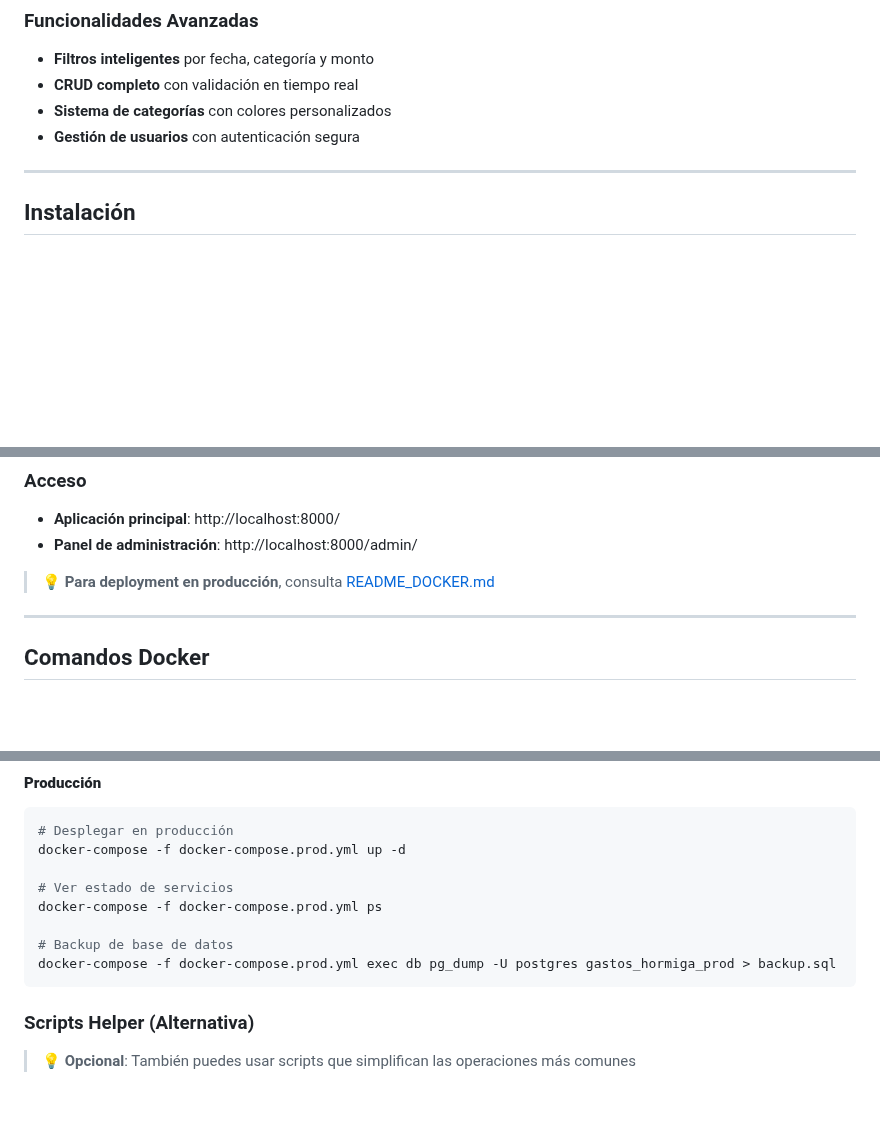
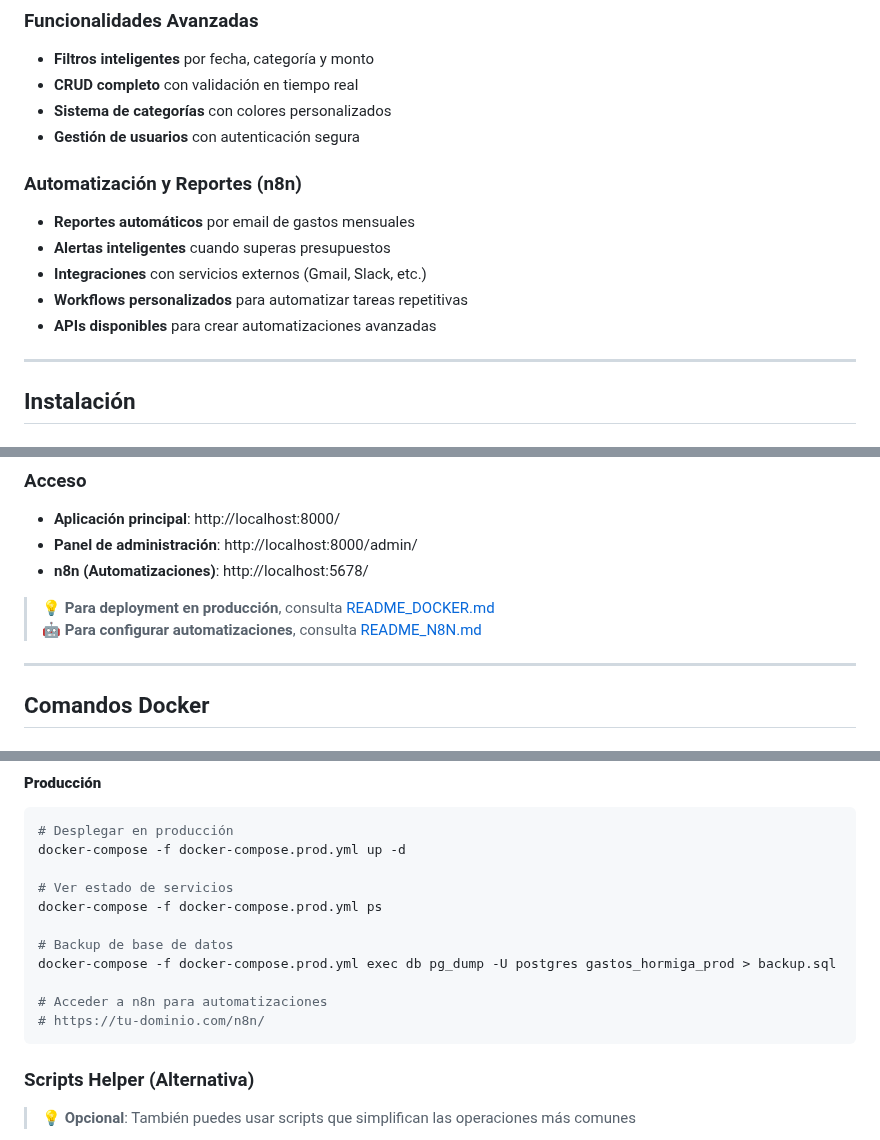
Before and after one commit to cr4zyhead/hormigah-expense-tracker, a Markdown page: README.md, 3 parts joined by grey strips. Drawn GitHub-style; blank space fills up the shorter version.

````diff
--- a/README.md
+++ b/README.md
@@ -55,6 +56,13 @@ Los **gastos hormiga** son esos pequeños desembolsos cotidianos que individualm
 - **Sistema de categorías** con colores personalizados
 - **Gestión de usuarios** con autenticación segura
 
+### Automatización y Reportes (n8n)
+- **Reportes automáticos** por email de gastos mensuales
+- **Alertas inteligentes** cuando superas presupuestos
+- **Integraciones** con servicios externos (Gmail, Slack, etc.)
+- **Workflows personalizados** para automatizar tareas repetitivas
+- **APIs disponibles** para crear automatizaciones avanzadas
+
 ---
 
 ## Instalación
@@ -144,8 +153,10 @@ python manage.py runserver
 ### Acceso
 - **Aplicación principal**: http://localhost:8000/
 - **Panel de administración**: http://localhost:8000/admin/
+- **n8n (Automatizaciones)**: http://localhost:5678/
 
 > 💡 **Para deployment en producción**, consulta [README_DOCKER.md](README_DOCKER.md)
+> 🤖 **Para configurar automatizaciones**, consulta [README_N8N.md](README_N8N.md)
 
 ---
 
@@ -180,6 +191,9 @@ docker-compose -f docker-compose.prod.yml ps
 
 # Backup de base de datos
 docker-compose -f docker-compose.prod.yml exec db pg_dump -U postgres gastos_hormiga_prod > backup.sql
+
+# Acceder a n8n para automatizaciones
+# https://tu-dominio.com/n8n/
 ```
 
 ### Scripts Helper (Alternativa)
````
Also changed, not shown: other parts of README.md (+3 -0 lines), README_DOCKER.md (+23 -1 lines), README_N8N.md (added, +431 -0 lines).
